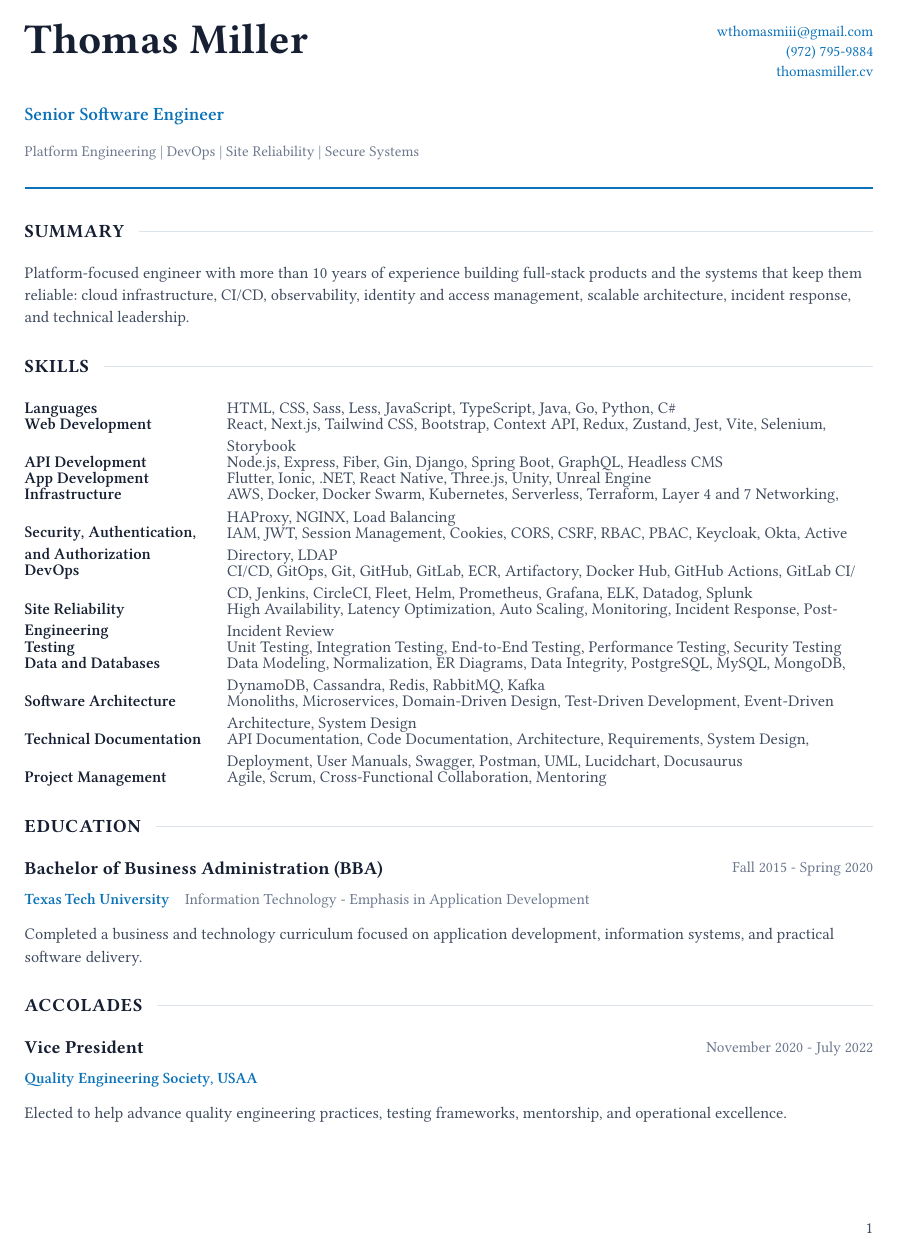
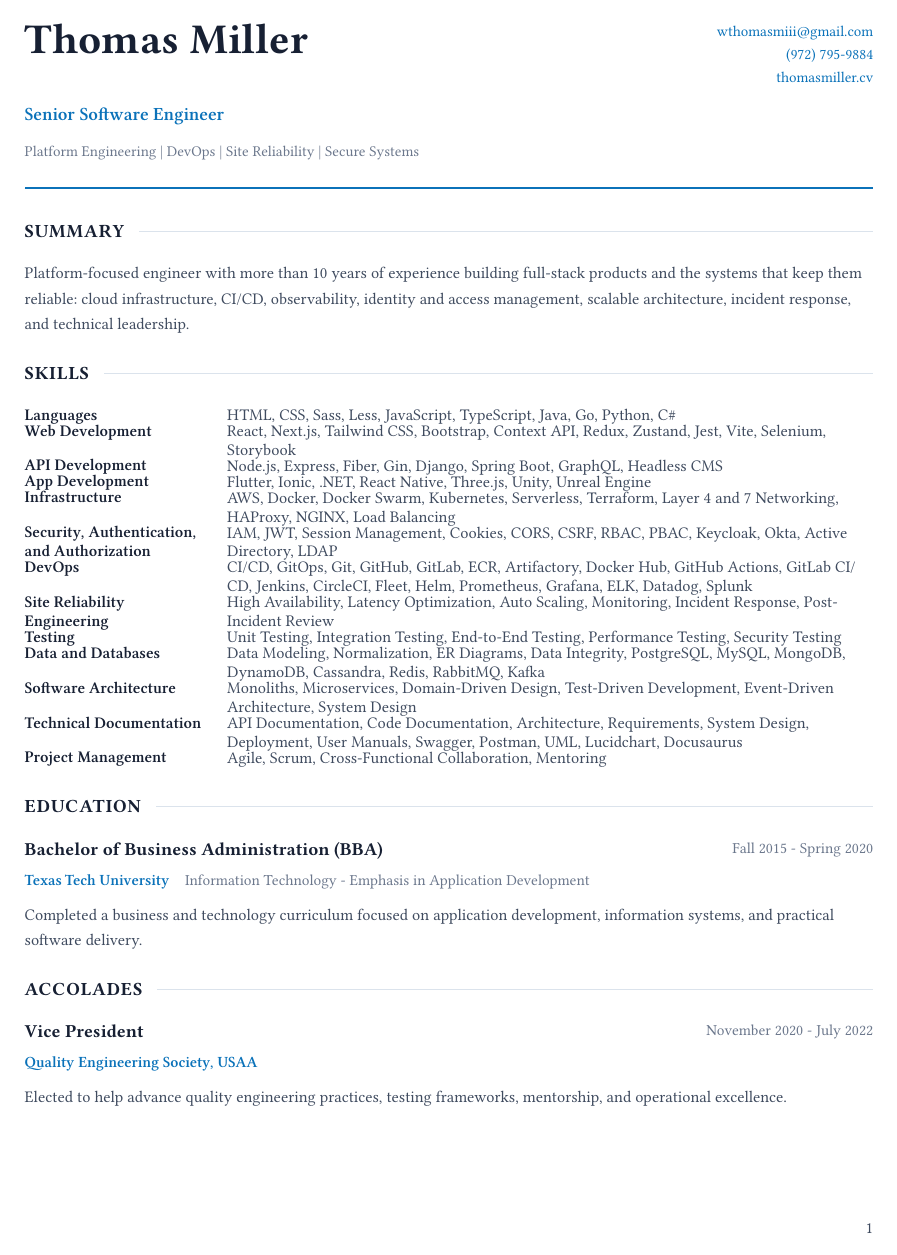
Before and after one commit to WTMx3/resume, a Typst document (resume/thomas-miller-master.typ): page 1 of 4. Compiled offline with Typst 0.15; a missing font is replaced by an installed copy or a similar font.

Commit message:
Improve resume readability and portfolio flow

```diff
--- a/resume/thomas-miller-master.typ
+++ b/resume/thomas-miller-master.typ
@@ -44,32 +44,58 @@
 Platform-focused engineer with more than 10 years of experience building full-stack products and the systems that keep them reliable: cloud infrastructure, CI/CD, observability, identity and access management, scalable architecture, incident response, and technical leadership.
 #section("Skills")
 #grid(columns: (112pt, 1fr), column-gutter: 10pt, row-gutter: 3.2pt,
-  [#text(weight: "semibold", fill: ink)[Languages]],
-  [HTML, CSS, Sass, Less, JavaScript, TypeScript, Java, Go, Python, C\#],
-  [#text(weight: "semibold", fill: ink)[Web Development]],
-  [React, Next.js, Tailwind CSS, Bootstrap, Context API, Redux, Zustand, Jest, Vite, Selenium, Storybook],
-  [#text(weight: "semibold", fill: ink)[API Development]],
-  [Node.js, Express, Fiber, Gin, Django, Spring Boot, GraphQL, Headless CMS],
-  [#text(weight: "semibold", fill: ink)[App Development]],
-  [Flutter, Ionic, .NET, React Native, Three.js, Unity, Unreal Engine],
-  [#text(weight: "semibold", fill: ink)[Infrastructure]],
-  [AWS, Docker, Docker Swarm, Kubernetes, Serverless, Terraform, Layer 4 and 7 Networking, HAProxy, NGINX, Load Balancing],
-  [#text(weight: "semibold", fill: ink)[Security, Authentication, and Authorization]],
-  [IAM, JWT, Session Management, Cookies, CORS, CSRF, RBAC, PBAC, Keycloak, Okta, Active Directory, LDAP],
-  [#text(weight: "semibold", fill: ink)[DevOps]],
-  [CI/CD, GitOps, Git, GitHub, GitLab, ECR, Artifactory, Docker Hub, GitHub Actions, GitLab CI/CD, Jenkins, CircleCI, Fleet, Helm, Prometheus, Grafana, ELK, Datadog, Splunk],
-  [#text(weight: "semibold", fill: ink)[Site Reliability Engineering]],
-  [High Availability, Latency Optimization, Auto Scaling, Monitoring, Incident Response, Post-Incident Review],
-  [#text(weight: "semibold", fill: ink)[Testing]],
-  [Unit Testing, Integration Testing, End-to-End Testing, Performance Testing, Security Testing],
-  [#text(weight: "semibold", fill: ink)[Data and Databases]],
-  [Data Modeling, Normalization, ER Diagrams, Data Integrity, PostgreSQL, MySQL, MongoDB, DynamoDB, Cassandra, Redis, RabbitMQ, Kafka],
-  [#text(weight: "semibold", fill: ink)[Software Architecture]],
-  [Monoliths, Microservices, Domain-Driven Design, Test-Driven Development, Event-Driven Architecture, System Design],
-  [#text(weight: "semibold", fill: ink)[Technical Documentation]],
-  [API Documentation, Code Documentation, Architecture, Requirements, System Design, Deployment, User Manuals, Swagger, Postman, UML, Lucidchart, Docusaurus],
-  [#text(weight: "semibold", fill: ink)[Project Management]],
-  [Agile, Scrum, Cross-Functional Collaboration, Mentoring],
+  [#set par(leading: 0.5em)
+   #text(weight: "semibold", fill: ink)[Languages]],
+  [#set par(leading: 0.5em)
+   HTML, CSS, Sass, Less, JavaScript, TypeScript, Java, Go, Python, C\#],
+  [#set par(leading: 0.5em)
+   #text(weight: "semibold", fill: ink)[Web Development]],
+  [#set par(leading: 0.5em)
+   React, Next.js, Tailwind CSS, Bootstrap, Context API, Redux, Zustand, Jest, Vite, Selenium, Storybook],
+  [#set par(leading: 0.5em)
+   #text(weight: "semibold", fill: ink)[API Development]],
+  [#set par(leading: 0.5em)
+   Node.js, Express, Fiber, Gin, Django, Spring Boot, GraphQL, Headless CMS],
+  [#set par(leading: 0.5em)
+   #text(weight: "semibold", fill: ink)[App Development]],
+  [#set par(leading: 0.5em)
+   Flutter, Ionic, .NET, React Native, Three.js, Unity, Unreal Engine],
+  [#set par(leading: 0.5em)
+   #text(weight: "semibold", fill: ink)[Infrastructure]],
+  [#set par(leading: 0.5em)
+   AWS, Docker, Docker Swarm, Kubernetes, Serverless, Terraform, Layer 4 and 7 Networking, HAProxy, NGINX, Load Balancing],
+  [#set par(leading: 0.5em)
+   #text(weight: "semibold", fill: ink)[Security, Authentication, and Authorization]],
+  [#set par(leading: 0.5em)
+   IAM, JWT, Session Management, Cookies, CORS, CSRF, RBAC, PBAC, Keycloak, Okta, Active Directory, LDAP],
+  [#set par(leading: 0.5em)
+   #text(weight: "semibold", fill: ink)[DevOps]],
+  [#set par(leading: 0.5em)
+   CI/CD, GitOps, Git, GitHub, GitLab, ECR, Artifactory, Docker Hub, GitHub Actions, GitLab CI/CD, Jenkins, CircleCI, Fleet, Helm, Prometheus, Grafana, ELK, Datadog, Splunk],
+  [#set par(leading: 0.5em)
+   #text(weight: "semibold", fill: ink)[Site Reliability Engineering]],
+  [#set par(leading: 0.5em)
+   High Availability, Latency Optimization, Auto Scaling, Monitoring, Incident Response, Post-Incident Review],
+  [#set par(leading: 0.5em)
+   #text(weight: "semibold", fill: ink)[Testing]],
+  [#set par(leading: 0.5em)
+   Unit Testing, Integration Testing, End-to-End Testing, Performance Testing, Security Testing],
+  [#set par(leading: 0.5em)
+   #text(weight: "semibold", fill: ink)[Data and Databases]],
+  [#set par(leading: 0.5em)
+   Data Modeling, Normalization, ER Diagrams, Data Integrity, PostgreSQL, MySQL, MongoDB, DynamoDB, Cassandra, Redis, RabbitMQ, Kafka],
+  [#set par(leading: 0.5em)
+   #text(weight: "semibold", fill: ink)[Software Architecture]],
+  [#set par(leading: 0.5em)
+   Monoliths, Microservices, Domain-Driven Design, Test-Driven Development, Event-Driven Architecture, System Design],
+  [#set par(leading: 0.5em)
+   #text(weight: "semibold", fill: ink)[Technical Documentation]],
+  [#set par(leading: 0.5em)
+   API Documentation, Code Documentation, Architecture, Requirements, System Design, Deployment, User Manuals, Swagger, Postman, UML, Lucidchart, Docusaurus],
+  [#set par(leading: 0.5em)
+   #text(weight: "semibold", fill: ink)[Project Management]],
+  [#set par(leading: 0.5em)
+   Agile, Scrum, Cross-Functional Collaboration, Mentoring],
 )
 #section("Education")
 #grid(columns: (1fr, auto), gutter: 10pt,
@@ -96,75 +122,100 @@ Elected to help advance quality engineering practices, testing frameworks, mento
   [#text(size: 11pt, weight: "bold", fill: ink)[Senior Software Engineer]],
   [#text(size: 9.2pt, fill: muted)[June 2022 - Present]],
 )
-#text(size: 9.4pt, weight: "semibold", fill: accent)[BAAS Software | Remote]
-#v(3pt)
-- Lead products from initial idea and concept validation through requirements, planning, architecture, implementation, testing, production launch, monitoring, support, and continuous improvement.
-- Design and build customer-facing web applications, mobile applications, backend services, APIs, data models, automation systems, and internal platforms across the complete software development lifecycle.
-- Prepare and release production web and mobile applications, manage versioning and app-store submissions, issue updates, support users, and operate products after launch.
-- Build GitHub Actions pipelines and repeatable release workflows for cloud, containerized, serverless, static, web, and mobile targets across AWS, Cloudflare, Docker-based platforms, and application stores.
-- Improve deployment pipelines, operational readiness, and site reliability, helping maintain 99.9% uptime while reducing release time by 40%.
-- Implement monitoring, logging, dashboards, alerting, and production diagnostics with Prometheus, Grafana, and Kibana; investigate incidents and carry corrective work through deployment.
-- Design, deploy, and maintain AWS infrastructure, improving application performance and release efficiency while controlling infrastructure costs.
-- Create least-privilege AWS IAM policies, remediate unauthorized-access risks, and support a 100% security-audit compliance rate; deliver OAuth 2.0, SSO, 2FA, magic links, temporary codes, and secure session workflows.
-- Translate ambiguous business ideas into executable roadmaps, architecture decisions, delivery plans, and production systems while coordinating stakeholders across engineering, product, operations, and customers.
+
+#block(width: 100%, above: 2pt)[#text(size: 9.4pt, weight: "semibold", fill: accent)[BAAS Software | Remote]]
+
+#block(width: 100%, above: 4pt)[
+#list(
+  [Lead products from initial idea and concept validation through requirements, planning, architecture, implementation, testing, production launch, monitoring, support, and continuous improvement.],
+  [Design and build customer-facing web applications, mobile applications, backend services, APIs, data models, automation systems, and internal platforms across the complete software development lifecycle.],
+  [Prepare and release production web and mobile applications, manage versioning and app-store submissions, issue updates, support users, and operate products after launch.],
+  [Build GitHub Actions pipelines and repeatable release workflows for cloud, containerized, serverless, static, web, and mobile targets across AWS, Cloudflare, Docker-based platforms, and application stores.],
+  [Improve deployment pipelines, operational readiness, and site reliability, helping maintain 99.9% uptime while reducing release time by 40%.],
+  [Implement monitoring, logging, dashboards, alerting, and production diagnostics with Prometheus, Grafana, and Kibana; investigate incidents and carry corrective work through deployment.],
+  [Design, deploy, and maintain AWS infrastructure, improving application performance and release efficiency while controlling infrastructure costs.],
+  [Create least-privilege AWS IAM policies, remediate unauthorized-access risks, and support a 100% security-audit compliance rate; deliver OAuth 2.0, SSO, 2FA, magic links, temporary codes, and secure session workflows.],
+  [Translate ambiguous business ideas into executable roadmaps, architecture decisions, delivery plans, and production systems while coordinating stakeholders across engineering, product, operations, and customers.],
+)
+]
 ]
 #block(above: 3pt, below: 9pt, breakable: true)[
 #grid(columns: (1fr, auto), gutter: 8pt,
   [#text(size: 11pt, weight: "bold", fill: ink)[Software Engineer III]],
   [#text(size: 9.2pt, fill: muted)[June 2020 - July 2022]],
 )
-#text(size: 9.4pt, weight: "semibold", fill: accent)[USAA | Remote]
-#v(3pt)
-- Served as Vice President of the Quality Engineering Society and advanced automated, integration, regression, and performance-testing practices across engineering teams.
-- Automated deployment pipelines and repeatable development workflows, improving release consistency, service stability, and recovery from change-related failures.
-- Partnered across engineering, security, and operations to analyze performance, remediate vulnerabilities, reduce operational risk, and prevent recurring failures.
-- Implemented real-time monitoring and alerting, supported production incidents, led post-incident reviews, and converted findings into durable reliability improvements.
-- Contributed to resilient application and service designs aligned with availability, capacity, performance, and maintainability requirements.
-- Guided engineers in SRE, testing, troubleshooting, and quality practices while helping teams adopt stronger engineering standards.
+
+#block(width: 100%, above: 2pt)[#text(size: 9.4pt, weight: "semibold", fill: accent)[USAA | Remote]]
+
+#block(width: 100%, above: 4pt)[
+#list(
+  [Served as Vice President of the Quality Engineering Society and advanced automated, integration, regression, and performance-testing practices across engineering teams.],
+  [Automated deployment pipelines and repeatable development workflows, improving release consistency, service stability, and recovery from change-related failures.],
+  [Partnered across engineering, security, and operations to analyze performance, remediate vulnerabilities, reduce operational risk, and prevent recurring failures.],
+  [Implemented real-time monitoring and alerting, supported production incidents, led post-incident reviews, and converted findings into durable reliability improvements.],
+  [Contributed to resilient application and service designs aligned with availability, capacity, performance, and maintainability requirements.],
+  [Guided engineers in SRE, testing, troubleshooting, and quality practices while helping teams adopt stronger engineering standards.],
+)
+]
 ]
 #block(above: 3pt, below: 9pt, breakable: true)[
 #grid(columns: (1fr, auto), gutter: 8pt,
   [#text(size: 11pt, weight: "bold", fill: ink)[Software Engineer]],
   [#text(size: 9.2pt, fill: muted)[July 2018 - May 2020]],
 )
-#text(size: 9.4pt, weight: "semibold", fill: accent)[Web Plant Media | Remote]
-#v(3pt)
-- Developed reusable React component libraries for WordPress themes, giving teams a consistent foundation for navigation, content modules, forms, media, and interactive page experiences.
-- Designed and built independent WordPress themes with custom templates, responsive layouts, configurable content patterns, and maintainable front-end architecture.
-- Led UI/UX work from information architecture and user flows through wireframes, visual design, responsive implementation, and iterative refinement with clients and stakeholders.
-- Created accessible, mobile-first interfaces and reusable design patterns that improved consistency across client sites and reduced repeated implementation work.
-- Planned and executed client website migrations to AWS, improving performance, availability, security, scalability, and hosting efficiency.
-- Introduced application monitoring, alerting, and actionable logging to accelerate issue detection, troubleshooting, and performance analysis.
-- Developed and tested backup and disaster-recovery procedures that reduced operational risk and supported faster service restoration.
-- Improved page speed, search visibility, accessibility, and data protection across a portfolio of client websites.
-- Translated business requirements into practical technical solutions, managed expectations, and supported client systems through launch and ongoing maintenance.
+
+#block(width: 100%, above: 2pt)[#text(size: 9.4pt, weight: "semibold", fill: accent)[Web Plant Media | Remote]]
+
+#block(width: 100%, above: 4pt)[
+#list(
+  [Developed reusable React component libraries for WordPress themes, giving teams a consistent foundation for navigation, content modules, forms, media, and interactive page experiences.],
+  [Designed and built independent WordPress themes with custom templates, responsive layouts, configurable content patterns, and maintainable front-end architecture.],
+  [Led UI/UX work from information architecture and user flows through wireframes, visual design, responsive implementation, and iterative refinement with clients and stakeholders.],
+  [Created accessible, mobile-first interfaces and reusable design patterns that improved consistency across client sites and reduced repeated implementation work.],
+  [Planned and executed client website migrations to AWS, improving performance, availability, security, scalability, and hosting efficiency.],
+  [Introduced application monitoring, alerting, and actionable logging to accelerate issue detection, troubleshooting, and performance analysis.],
+  [Developed and tested backup and disaster-recovery procedures that reduced operational risk and supported faster service restoration.],
+  [Improved page speed, search visibility, accessibility, and data protection across a portfolio of client websites.],
+  [Translated business requirements into practical technical solutions, managed expectations, and supported client systems through launch and ongoing maintenance.],
+)
+]
 ]
 #block(above: 3pt, below: 9pt, breakable: true)[
 #grid(columns: (1fr, auto), gutter: 8pt,
   [#text(size: 11pt, weight: "bold", fill: ink)[Software Engineer]],
   [#text(size: 9.2pt, fill: muted)[February 2017 - July 2018]],
 )
-#text(size: 9.4pt, weight: "semibold", fill: accent)[Caprock Custom Apps]
-#v(3pt)
-- Worked directly with clients and cross-functional teams to define requirements, evaluate constraints, shape product scope, and prepare solution plans tied to business outcomes.
-- Built custom web and mobile applications across front-end interfaces, Node.js and Express services, APIs, integrations, and data workflows.
-- Optimized service architecture and request handling, reducing response times by up to 30% for key application features.
-- Carried products from discovery and planning through development, testing, deployment, documentation, launch, and post-production support.
-- Prepared and released multiple applications through mobile app stores, managed updates, and resolved post-launch technical issues.
-- Introduced reusable patterns and scalable codebase practices that reduced technical debt and shortened debugging time.
+
+#block(width: 100%, above: 2pt)[#text(size: 9.4pt, weight: "semibold", fill: accent)[Caprock Custom Apps]]
+
+#block(width: 100%, above: 4pt)[
+#list(
+  [Worked directly with clients and cross-functional teams to define requirements, evaluate constraints, shape product scope, and prepare solution plans tied to business outcomes.],
+  [Built custom web and mobile applications across front-end interfaces, Node.js and Express services, APIs, integrations, and data workflows.],
+  [Optimized service architecture and request handling, reducing response times by up to 30% for key application features.],
+  [Carried products from discovery and planning through development, testing, deployment, documentation, launch, and post-production support.],
+  [Prepared and released multiple applications through mobile app stores, managed updates, and resolved post-launch technical issues.],
+  [Introduced reusable patterns and scalable codebase practices that reduced technical debt and shortened debugging time.],
+)
+]
 ]
 #block(above: 3pt, below: 9pt, breakable: true)[
 #grid(columns: (1fr, auto), gutter: 8pt,
   [#text(size: 11pt, weight: "bold", fill: ink)[IT Support Technician / Supervisor]],
   [#text(size: 9.2pt, fill: muted)[November 2015 - August 2017]],
 )
-#text(size: 9.4pt, weight: "semibold", fill: accent)[IT Help Central]
-#v(3pt)
-- Diagnosed and resolved software, hardware, account, network, and endpoint issues for students, faculty, and staff through walk-up, phone, and on-site support.
-- Created and maintained searchable troubleshooting documentation used by thousands of Texas Tech University users and support technicians.
-- Earned promotion to Lead Technician, coordinated day-to-day support work, assumed additional operational responsibilities, and led technical projects.
-- Triaged requests, investigated root causes, escalated effectively, and collaborated with specialized IT teams through resolution.
-- Explained technical issues and solutions clearly to people with varied experience while maintaining a service-focused support experience.
+
+#block(width: 100%, above: 2pt)[#text(size: 9.4pt, weight: "semibold", fill: accent)[IT Help Central]]
+
+#block(width: 100%, above: 4pt)[
+#list(
+  [Diagnosed and resolved software, hardware, account, network, and endpoint issues for students, faculty, and staff through walk-up, phone, and on-site support.],
+  [Created and maintained searchable troubleshooting documentation used by thousands of Texas Tech University users and support technicians.],
+  [Earned promotion to Lead Technician, coordinated day-to-day support work, assumed additional operational responsibilities, and led technical projects.],
+  [Triaged requests, investigated root causes, escalated effectively, and collaborated with specialized IT teams through resolution.],
+  [Explained technical issues and solutions clearly to people with varied experience while maintaining a service-focused support experience.],
+)
+]
 ]
 #pagebreak()
 #set text(size: 9.8pt)
```
Also changed, not shown: output/pdf/thomas-miller-master-resume.pdf, resume/thomas-miller-master.typ (86 more changed lines), 1 other file.
